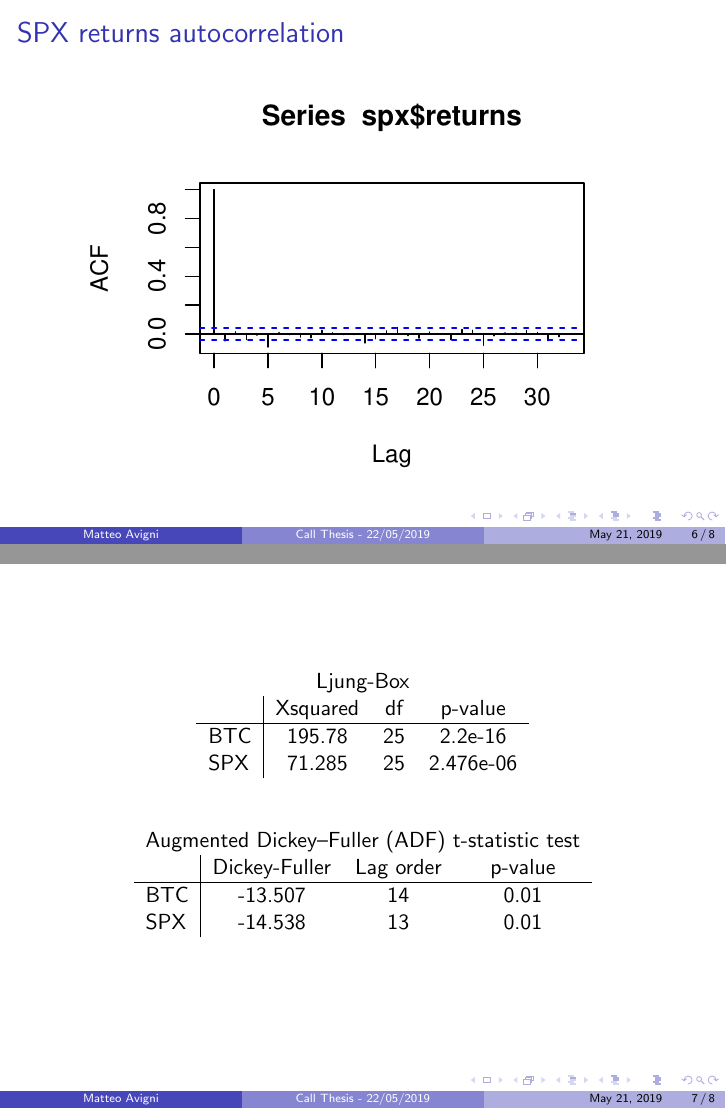
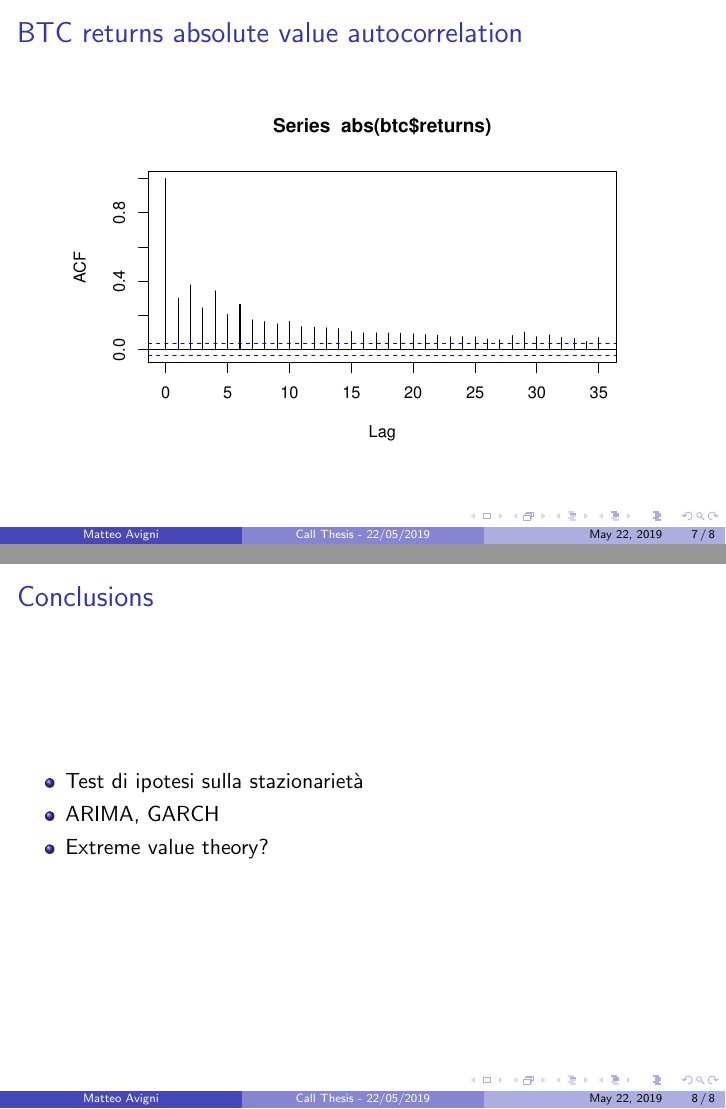
Before and after one commit to matteoavigni/Master-Thesis, LaTeX slides (20190522/mavigni_call_22052019.tex): pages 6 and 7 of 8 before the commit and pages 7 and 8 of 8 after it, joined at a grey line. The pictures show the PDF file 20190522/mavigni_call_22052019.pdf that the author committed with the source.

Commit message:
slides call 20190522

```diff
--- a/20190522/mavigni_call_22052019.tex
+++ b/20190522/mavigni_call_22052019.tex
@@ -29,40 +41,49 @@
 
 \begin{frame}{BTC returns autocorrelation}
 	\begin{figure}[linewidth=250mm]
-		\includegraphics{BTCautocor.eps}
-	\end{figure}
-\end{frame}
-\begin{frame}{SPX returns autocorrelation}
-	\begin{figure}[b]
-		\includegraphics{SPXautocor.eps}
+		\includegraphics[width=110mm]{BTCautocor.eps}
 	\end{figure}
 \end{frame}
 
-\begin{frame}
-	\begin{center}
-		\begin{tabular}{l|*{3}{c}r}
-		\multicolumn{4}{c}{Ljung-Box}\\
-				& Xsquared & df & p-value \\
-		\hline
-			BTC & 195.78 & 25 & 2.2e-16 \\
-			SPX & 71.285 & 25 & 2.476e-06
-		\end{tabular}
 
-		\bigskip
-		\bigskip
-		\begin{tabular}{l|*{3}{c}r}
-			\multicolumn{4}{c}{Augmented Dickey–Fuller (ADF) t-statistic test}\\
-				& Dickey-Fuller & Lag order & p-value \\
-			\hline
-			BTC & -13.507 & 14 & 0.01 \\
-			SPX & -14.538 & 13 & 0.01
-		\end{tabular}
-	\end{center}
+\begin{frame}{BTC returns absolute value autocorrelation}
+	\begin{figure}[b]
+		\includegraphics[width=104mm]{BTCabsret.eps}
+	\end{figure}
+\end{frame}
+
+%\begin{frame}
+%	\begin{center}
+%		\begin{tabular}{l|*{3}{c}r}
+%		\multicolumn{4}{c}{Ljung-Box}\\
+%				& Xsquared & df & p-value \\
+%		\hline
+%			BTC & 195.78 & 25 & 2.2e-16 \\
+%			SPX & 71.285 & 25 & 2.476e-06
+%		\end{tabular}
+%
+%		\bigskip
+%		\bigskip
+%		\begin{tabular}{l|*{3}{c}r}
+%			\multicolumn{4}{c}{Augmented Dickey–Fuller (ADF) t-statistic test}\\
+%				& Dickey-Fuller & Lag order & p-value \\
+%			\hline
+%			BTC & -13.507 & 14 & 0.01 \\
+%			SPX & -14.538 & 13 & 0.01
+%		\end{tabular}
+%	\end{center}
+%\end{frame}
+
+\begin{frame}{Conclusions}
+	\begin{itemize}
+		\item Test di ipotesi sulla stazionarietà
+		\item ARIMA, GARCH
+		\item Extreme value theory?
+	\end{itemize}
 \end{frame}
 
 
 
 
 
-
 \end{document}
```
Also changed, not shown: 20190522/mavigni_call_22052019.pdf, 20190522/mavigni_call_22052019.tex (22 more changed lines), 13 other files.
